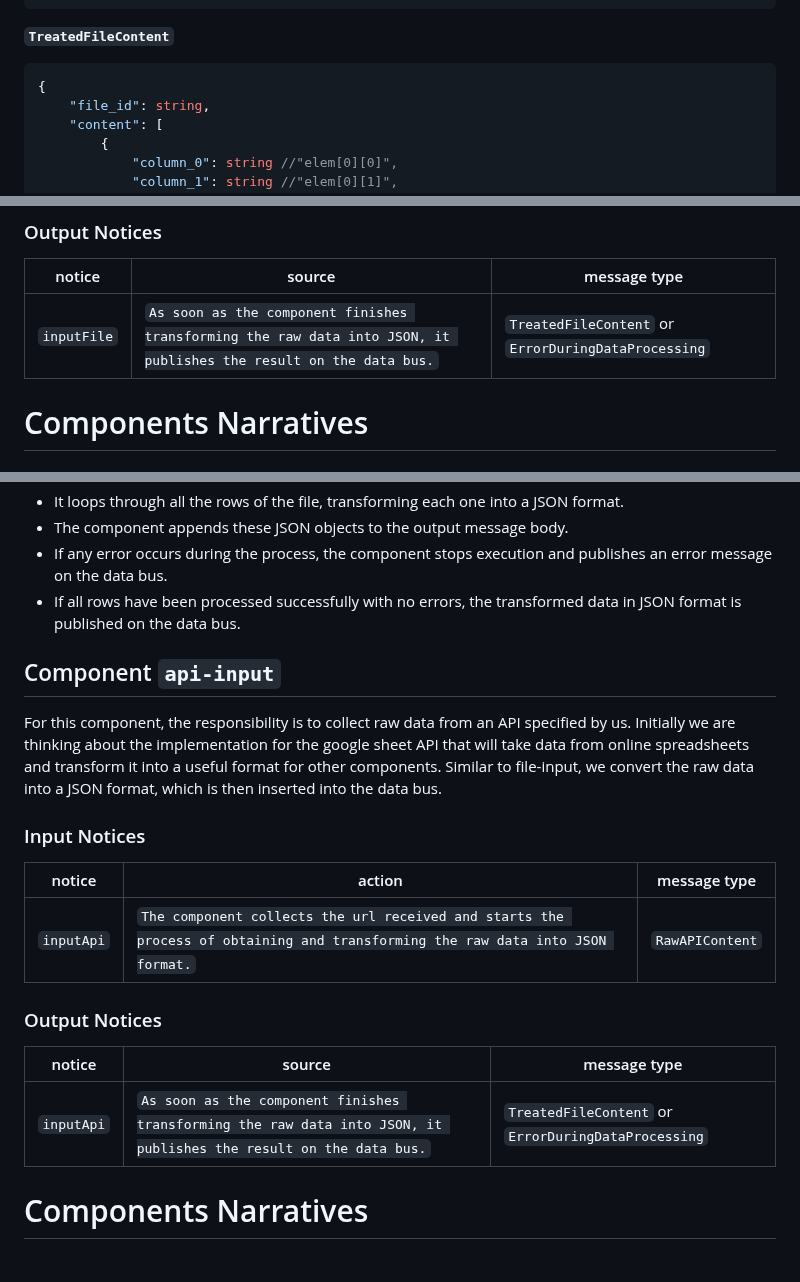
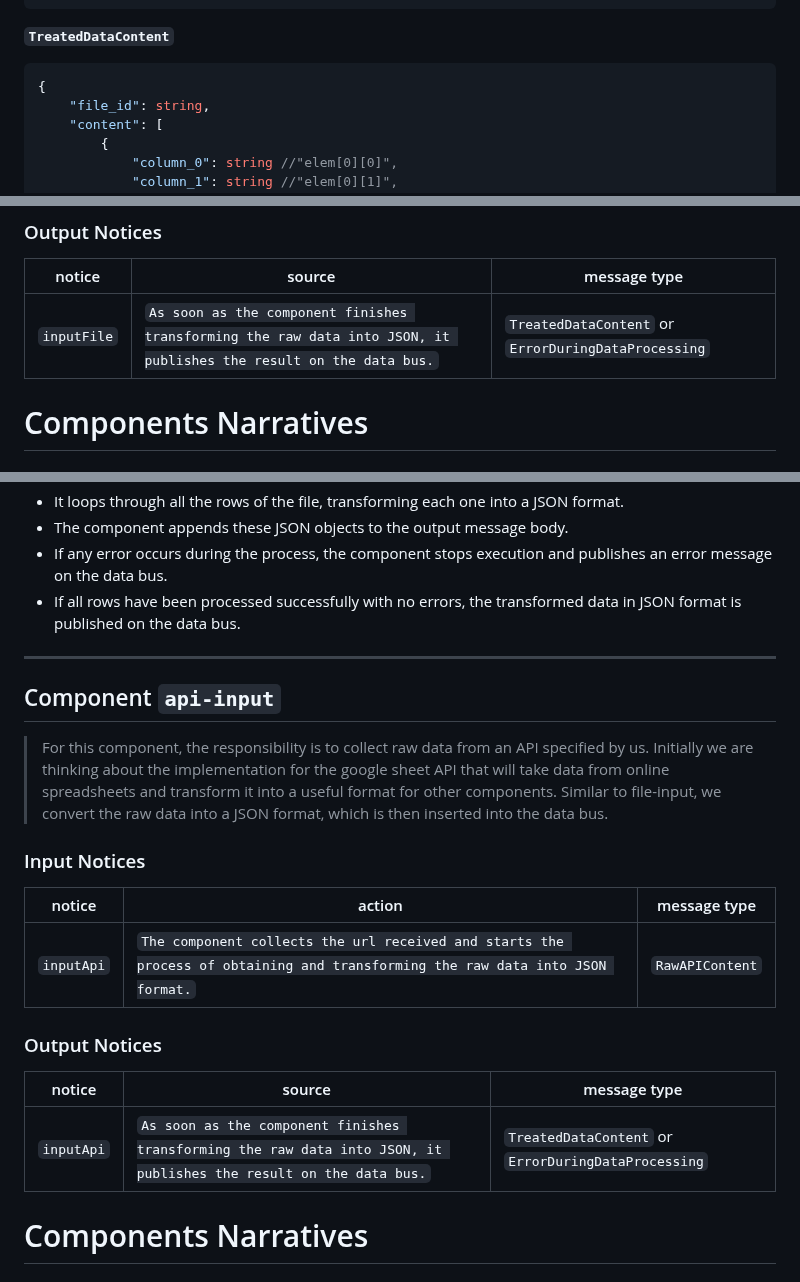
Before and after one commit to mundorum-lab/datasci, a Markdown page: modules/data/README.md, 3 parts joined by grey strips. GitHub-like rendering.

Commit message:
TreatedDataContent message type

```diff
--- a/modules/data/README.md
+++ b/modules/data/README.md
@@ -30,7 +30,7 @@
   ]
 }
 ~~~
-**`TreatedFileContent`**
+**`TreatedDataContent`**
 ~~~json
 {
 	"file_id": string,
@@ -101,7 +101,7 @@ notice | action | message type
 
 notice    | source | message type
 ----------| -------| ------------
-`inputFile` | `As soon as the component finishes transforming the raw data into JSON, it publishes the result on the data bus.` | `TreatedFileContent` or `ErrorDuringDataProcessing`
+`inputFile` | `As soon as the component finishes transforming the raw data into JSON, it publishes the result on the data bus.` | `TreatedDataContent` or `ErrorDuringDataProcessing`
 
 # Components Narratives
 ## Narrative
@@ -112,10 +112,10 @@ notice    | source | message type
 -   The component appends these JSON objects to the output message body.
 -   If any error occurs during the process, the component stops execution and publishes an error message on the data bus.
 -   If all rows have been processed successfully with no errors, the transformed data in JSON format is published on the data bus.
-
+---
 ## Component `api-input`
 
-For this component, the responsibility is to collect raw data from an API specified by us. Initially we are thinking about the implementation for the google sheet API that will take data from online spreadsheets and transform it into a useful format for other components. Similar to file-input, we convert the raw data into a JSON format, which is then inserted into the data bus.
+>For this component, the responsibility is to collect raw data from an API specified by us. Initially we are thinking about the implementation for the google sheet API that will take data from online spreadsheets and transform it into a useful format for other components. Similar to file-input, we convert the raw data into a JSON format, which is then inserted into the data bus.
 
 ### Input Notices
 
@@ -127,7 +127,7 @@ notice | action | message type
 
 notice    | source | message type
 ----------| -------| ------------
-`inputApi` | `As soon as the component finishes transforming the raw data into JSON, it publishes the result on the data bus.` | `TreatedFileContent` or `ErrorDuringDataProcessing`
+`inputApi` | `As soon as the component finishes transforming the raw data into JSON, it publishes the result on the data bus.` | `TreatedDataContent` or `ErrorDuringDataProcessing`
 
 # Components Narratives
 ## Narrative
```
